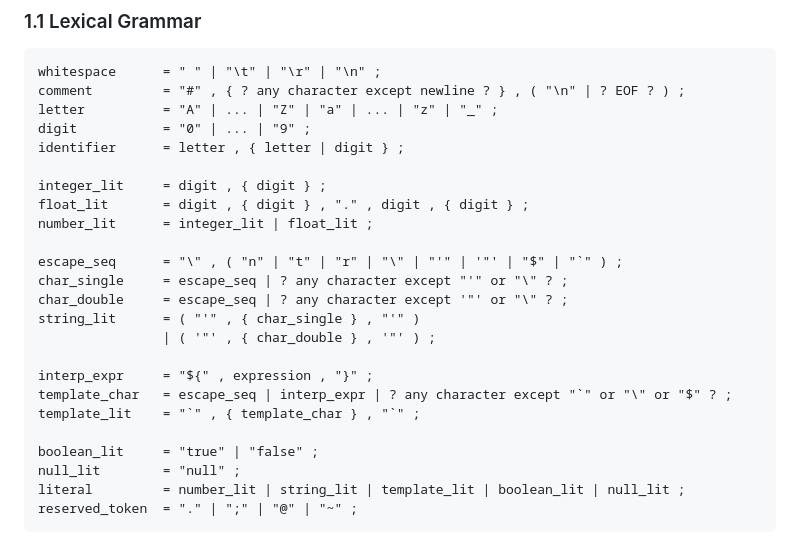
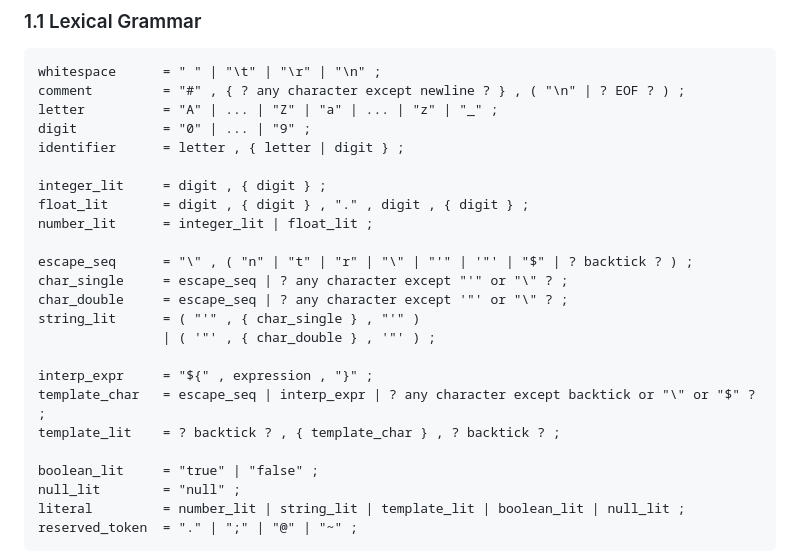
Before and after one commit to zekvftb/smc-lang, a Markdown page: SMC_MASTER_HANDBOOK.md, the part around the change. GitHub-like rendering.

Commit message:
Ensure clean EBNF special sequences for backticks in markdown blocks

```diff
--- a/SMC_MASTER_HANDBOOK.md
+++ b/SMC_MASTER_HANDBOOK.md
@@ -21,15 +21,15 @@ integer_lit     = digit , { digit } ;
 float_lit       = digit , { digit } , "." , digit , { digit } ;
 number_lit      = integer_lit | float_lit ;
 
-escape_seq      = "\" , ( "n" | "t" | "r" | "\" | "'" | '"' | "$" | "`" ) ;
+escape_seq      = "\" , ( "n" | "t" | "r" | "\" | "'" | '"' | "$" | ? backtick ? ) ;
 char_single     = escape_seq | ? any character except "'" or "\" ? ;
 char_double     = escape_seq | ? any character except '"' or "\" ? ;
 string_lit      = ( "'" , { char_single } , "'" )
                 | ( '"' , { char_double } , '"' ) ;
 
 interp_expr     = "${" , expression , "}" ;
-template_char   = escape_seq | interp_expr | ? any character except "`" or "\" or "$" ? ;
-template_lit    = "`" , { template_char } , "`" ;
+template_char   = escape_seq | interp_expr | ? any character except backtick or "\" or "$" ? ;
+template_lit    = ? backtick ? , { template_char } , ? backtick ? ;
 
 boolean_lit     = "true" | "false" ;
 null_lit        = "null" ;
```
Also changed, not shown: docs/SPECIFICATION.md (+3 -3 lines).
